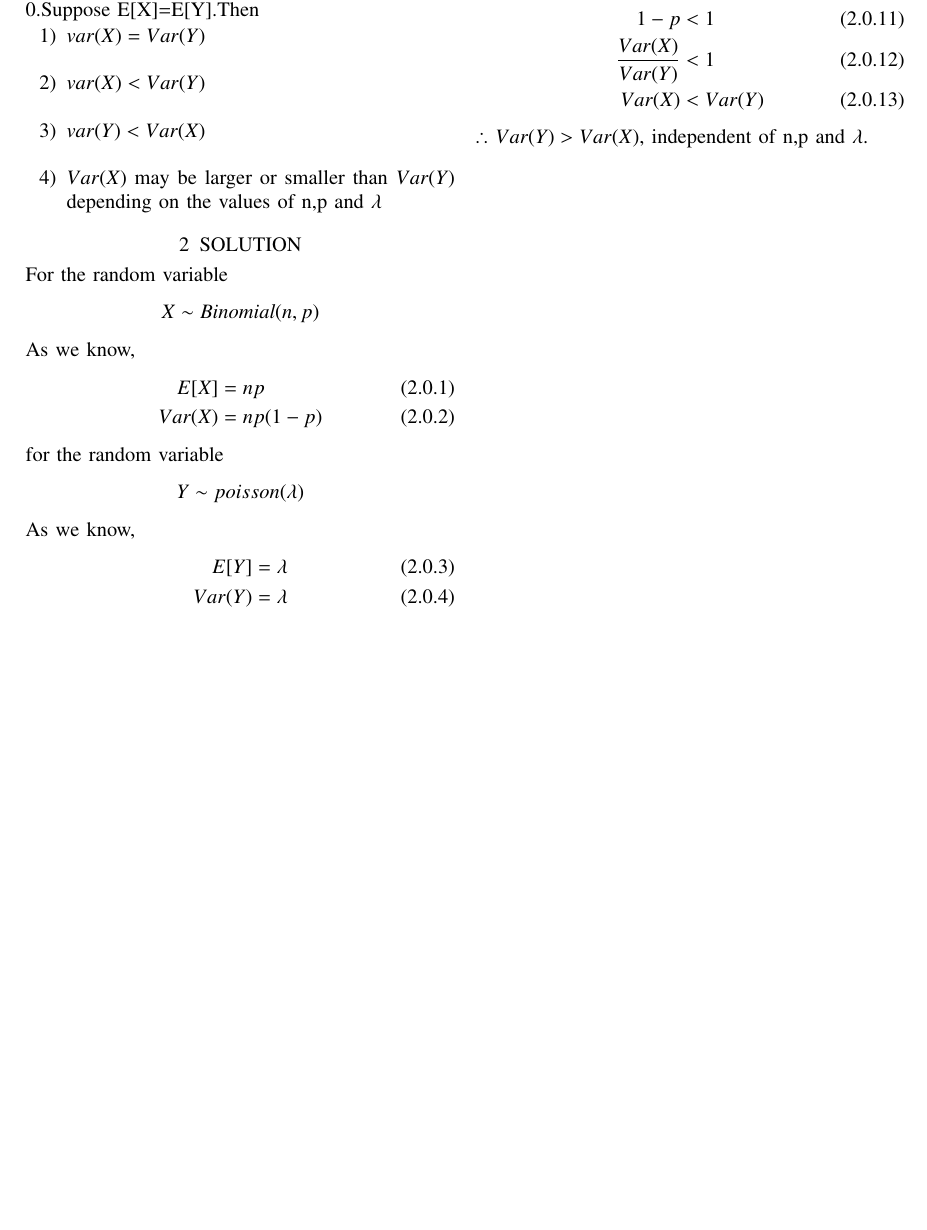
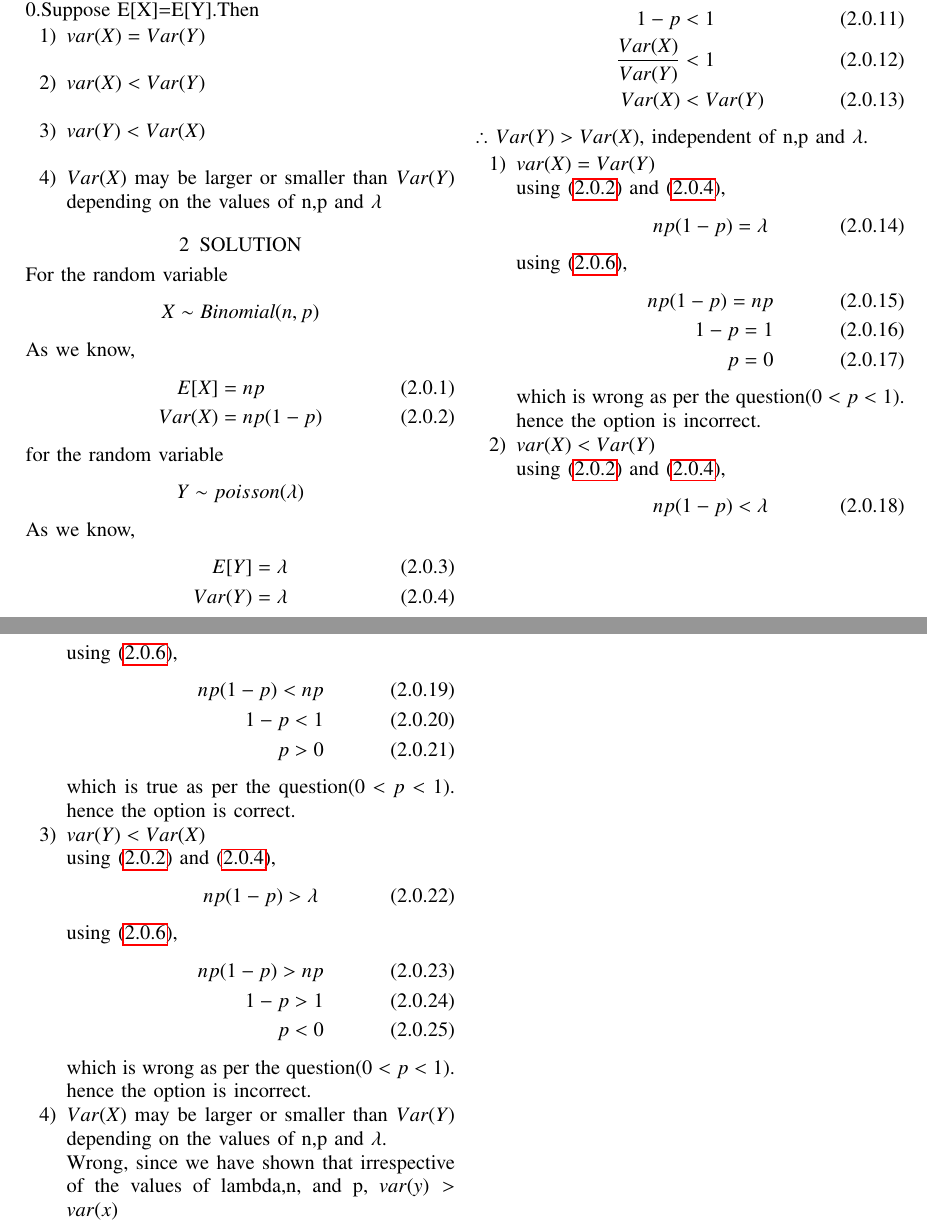
Before and after one commit to manik2255/AI1103-PROBABILITY-AND-RANDOM-VARIABLES, a LaTeX problem sheet (ASSIGNMENT_11/ASSIGNMENT_11.tex): part of the page before the commit and two parts of pages 1 and 2 of 2 after it, the two joined at a grey line, cut so that both start at the same text, the shorter picture padded with empty space. Compiled offline with pdfLaTeX.

Commit message:
Update ASSIGNMENT_11.tex

```diff
--- a/ASSIGNMENT_11/ASSIGNMENT_11.tex
+++ b/ASSIGNMENT_11/ASSIGNMENT_11.tex
@@ -170,5 +170,48 @@ as,
 Var(X) &< Var(Y)
 \end{align}
 $\therefore$ $Var(Y) >Var(X)$, independent of n,p and $\lambda$.
+\begin{enumerate}
+    \item $var(X)=Var(Y)$\\
+          using \eqref{a} and \eqref{b},
+          \begin{align}
+          np(1-p) = \lambda
+          \end{align}
+          using \eqref{c},
+          \begin{align}
+          np(1-p) = np\\
+          1-p=1\\
+          p=0
+          \end{align}
+          which is wrong as per the question$(0<p<1)$.
+          hence the option is incorrect.
+    \item $var(X)<Var(Y)$\\
+          using \eqref{a} and \eqref{b},
+          \begin{align}
+          np(1-p) < \lambda
+          \end{align}
+          using \eqref{c},
+          \begin{align}
+          np(1-p) < np\\
+          1-p<1\\
+          p>0
+          \end{align}
+          which is true as per the question$(0<p<1)$.
+          hence the option is correct.
+    \item $var(Y)<Var(X)$\\
+    using \eqref{a} and \eqref{b},
+          \begin{align}
+          np(1-p) > \lambda
+          \end{align}
+          using \eqref{c},
+          \begin{align}
+          np(1-p) > np\\
+          1-p>1\\
+          p<0
+          \end{align}
+          which is wrong as per the question$(0<p<1)$.
+          hence the option is incorrect.
+    \item $Var(X)$ may be larger or smaller than $Var(Y)$ depending on the values of n,p and $\lambda$.\\
+    Wrong, since we have shown that irrespective of the values of lambda,n, and p, $var(y) > var(x)$
+\end{enumerate}
 
 \end{document}
```
